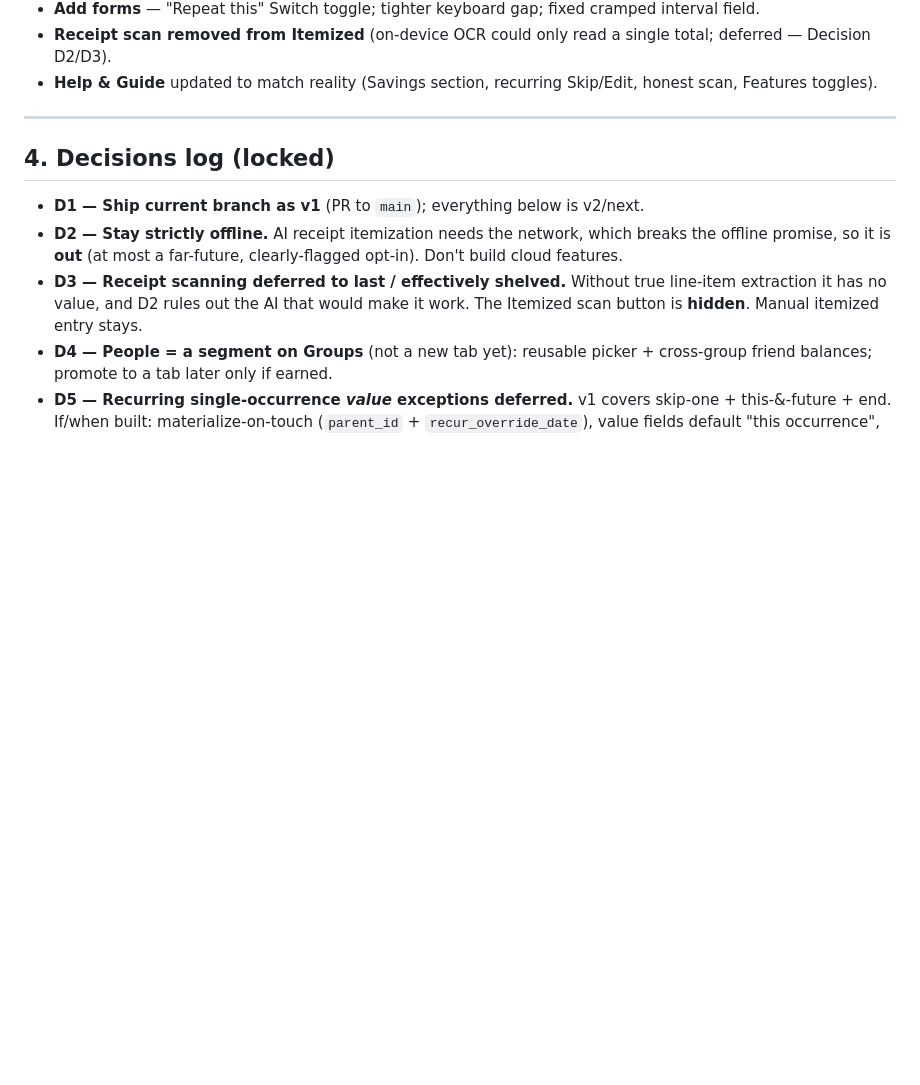
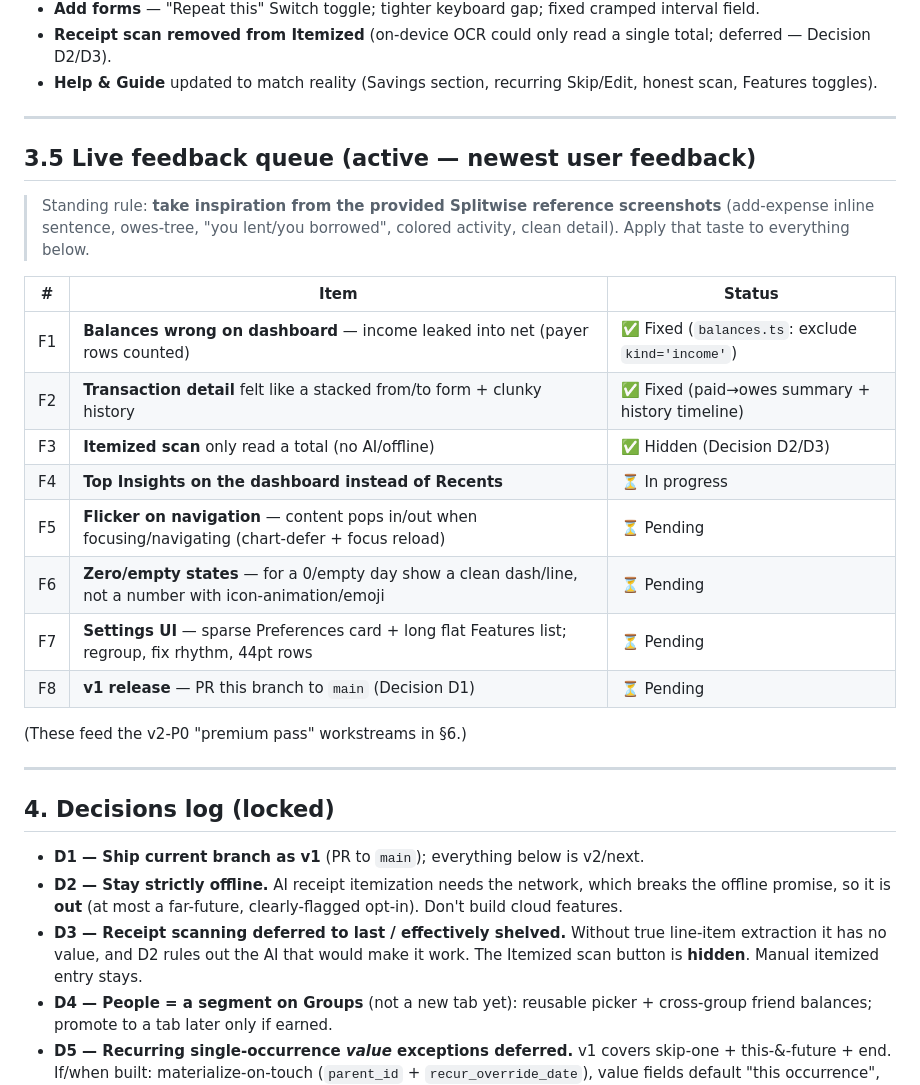
Before and after one commit to prem-bhati-27/BudgetApp, a Markdown page: budgetsplit/PLAN.md, the part around the change. Rendered like a GitHub page; blank space fills up the shorter version.

Commit message:
docs: PLAN live feedback queue (F1-F8) + standing screenshot-inspiration rule
Co-Authored-By: Claude Opus 4.8 (1M context) <noreply@anthropic.com>

```diff
--- a/budgetsplit/PLAN.md
+++ b/budgetsplit/PLAN.md
@@ -49,6 +49,27 @@ nothing looks like a 2010 form.
 - **Add forms** — "Repeat this" Switch toggle; tighter keyboard gap; fixed cramped interval field.
 - **Receipt scan removed from Itemized** (on-device OCR could only read a single total; deferred — Decision D2/D3).
 - **Help & Guide** updated to match reality (Savings section, recurring Skip/Edit, honest scan, Features toggles).
+
+---
+
+## 3.5 Live feedback queue (active — newest user feedback)
+
+> Standing rule: **take inspiration from the provided Splitwise reference
+> screenshots** (add-expense inline sentence, owes-tree, "you lent/you borrowed",
+> colored activity, clean detail). Apply that taste to everything below.
+
+| # | Item | Status |
+|---|---|---|
+| F1 | **Balances wrong on dashboard** — income leaked into net (payer rows counted) | ✅ Fixed (`balances.ts`: exclude `kind='income'`) |
+| F2 | **Transaction detail** felt like a stacked from/to form + clunky history | ✅ Fixed (paid→owes summary + history timeline) |
+| F3 | **Itemized scan** only read a total (no AI/offline) | ✅ Hidden (Decision D2/D3) |
+| F4 | **Top Insights on the dashboard instead of Recents** | ⏳ In progress |
+| F5 | **Flicker on navigation** — content pops in/out when focusing/navigating (chart-defer + focus reload) | ⏳ Pending |
+| F6 | **Zero/empty states** — for a 0/empty day show a clean dash/line, not a number with icon-animation/emoji | ⏳ Pending |
+| F7 | **Settings UI** — sparse Preferences card + long flat Features list; regroup, fix rhythm, 44pt rows | ⏳ Pending |
+| F8 | **v1 release** — PR this branch to `main` (Decision D1) | ⏳ Pending |
+
+(These feed the v2-P0 "premium pass" workstreams in §6.)
 
 ---
 
```
